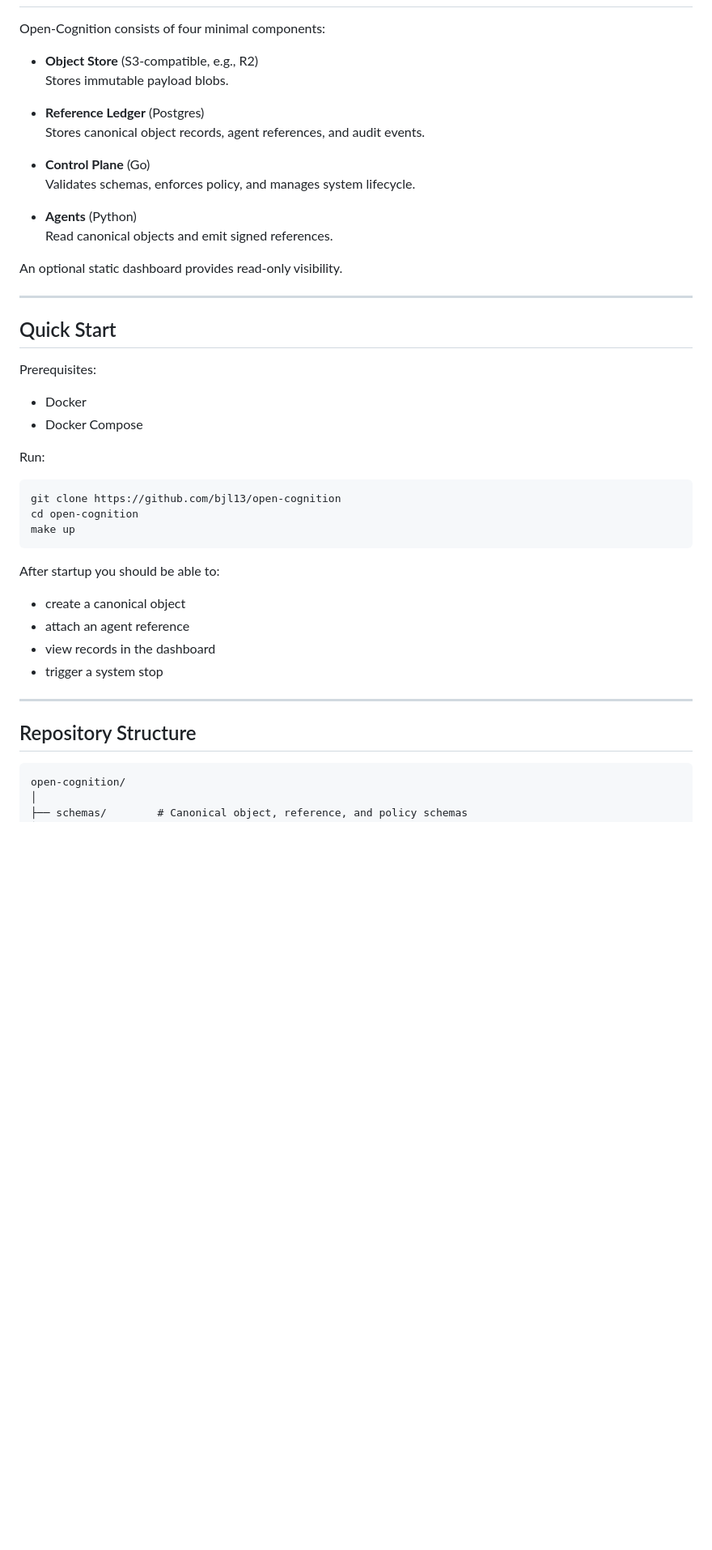
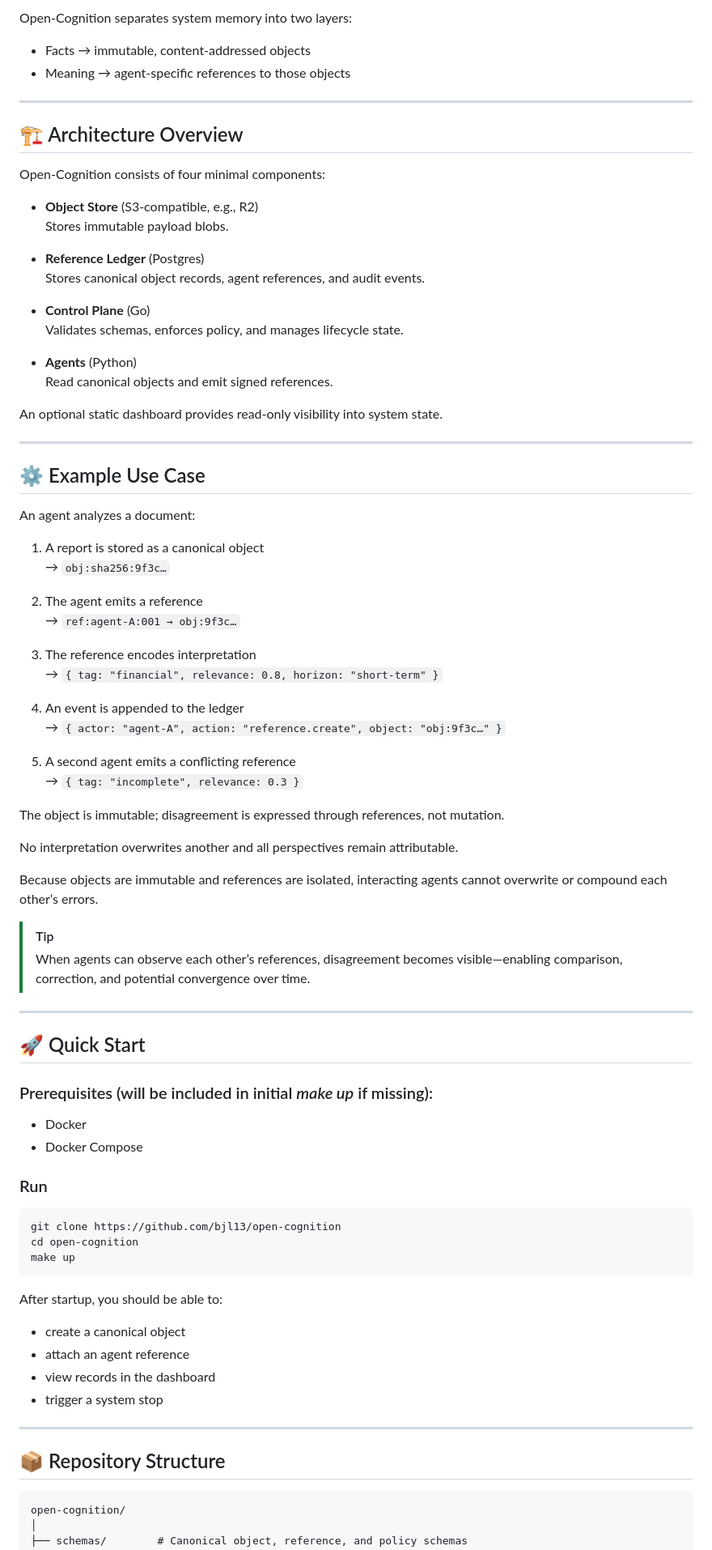
Before and after one commit to bjl13/open-cognition, a Markdown page: README.md, the part around one of its changes. Shown at 81% size. Rendered like a GitHub page; blank space fills up the shorter version.

````diff
--- a/README.md
+++ b/README.md
@@ -96,3 +189,11 @@ This provides a universal, human-invocable brake.
+Open-Cognition separates system memory into two layers:
+- Facts → immutable, content-addressed objects
+- Meaning → agent-specific references to those objects
+
+
+---
+
+## 🏗️ Architecture Overview
 
 Open-Cognition consists of four minimal components:
 
@@ -103,23 +204,53 @@ Open-Cognition consists of four minimal components:
   Stores canonical object records, agent references, and audit events.
 
 - **Control Plane** (Go)
-  Validates schemas, enforces policy, and manages system lifecycle.
+  Validates schemas, enforces policy, and manages lifecycle state.
 
 - **Agents** (Python)
   Read canonical objects and emit signed references.
 
-An optional static dashboard provides read-only visibility.
+An optional static dashboard provides read-only visibility into system state.
 
 ---
 
-## Quick Start
+## ⚙️ Example Use Case
 
-Prerequisites:
+An agent analyzes a document:
+
+1. A report is stored as a canonical object
+   → `obj:sha256:9f3c…`
+
+2. The agent emits a reference
+   → `ref:agent-A:001 → obj:9f3c…`
+
+3. The reference encodes interpretation
+   → `{ tag: "financial", relevance: 0.8, horizon: "short-term" }`
+
+4. An event is appended to the ledger
+   → `{ actor: "agent-A", action: "reference.create", object: "obj:9f3c…" }`
+
+5. A second agent emits a conflicting reference
+   → `{ tag: "incomplete", relevance: 0.3 }`
+
+The object is immutable; disagreement is expressed through references, not mutation.
+
+
+No interpretation overwrites another and all perspectives remain attributable.
+
+Because objects are immutable and references are isolated, interacting agents cannot overwrite or compound each other’s errors.
+
+> [!TIP]
+> When agents can observe each other’s references, disagreement becomes visible—enabling comparison, correction, and potential convergence over time.
+---
+
+## 🚀 Quick Start
+
+### Prerequisites (will be included in initial _make up_ if missing):
 
 - Docker
 - Docker Compose
 
-Run:
+### Run
 
 ```bash
 git clone https://github.com/bjl13/open-cognition
@@ -127,16 +258,17 @@ cd open-cognition
 make up
 ```
 
-After startup you should be able to:
+After startup, you should be able to:
 
 - create a canonical object
 - attach an agent reference
 - view records in the dashboard
 - trigger a system stop
 
+
 ---
 
-## Repository Structure
+## 📦 Repository Structure
 
 ```
 open-cognition/
````
Also changed, not shown: other parts of README.md (+126 -33 lines).
